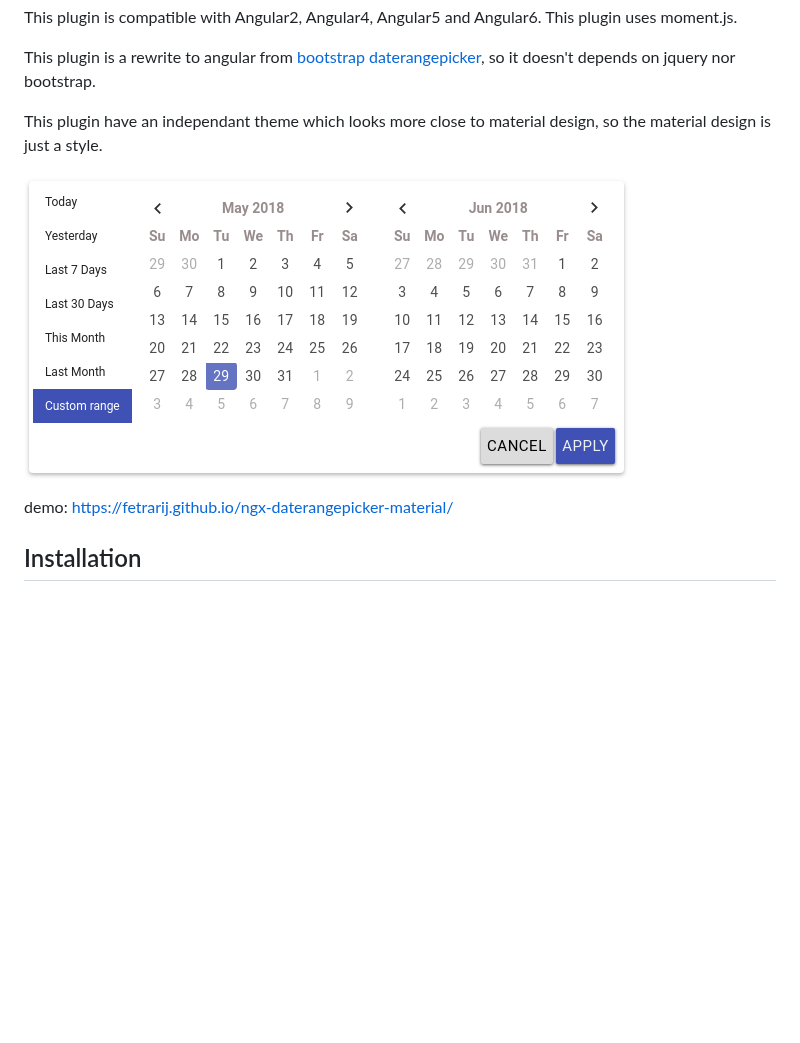
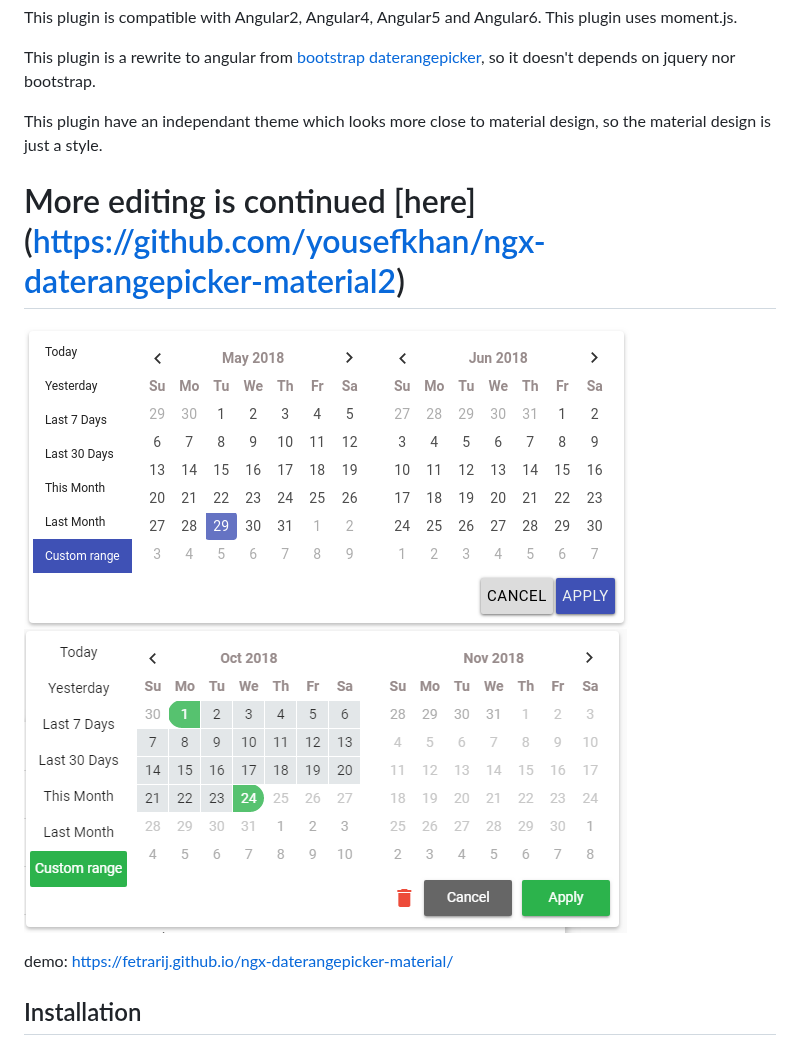
Before and after one commit to fetrarij/ngx-daterangepicker-material, a Markdown page: README.md, the part around the change. GitHub-like rendering; pictures changed too: screen_material.png (added); blank space fills up the shorter version.

```diff
--- a/README.md
+++ b/README.md
@@ -10,8 +10,9 @@ This plugin is a rewrite to angular from [bootstrap daterangepicker](http://www.
 
 This plugin have an independant theme which looks more close to material design, so the material design is just a style.
 
-
+# More editing is continued [here] (https://github.com/yousefkhan/ngx-daterangepicker-material2)
 ![](screen.png)
+![](screen_material.png)
 
 demo:  https://fetrarij.github.io/ngx-daterangepicker-material/
 
```
Also changed, not shown: 4 other files.
